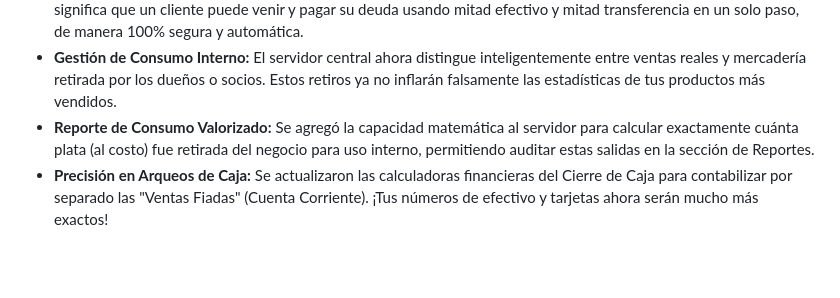
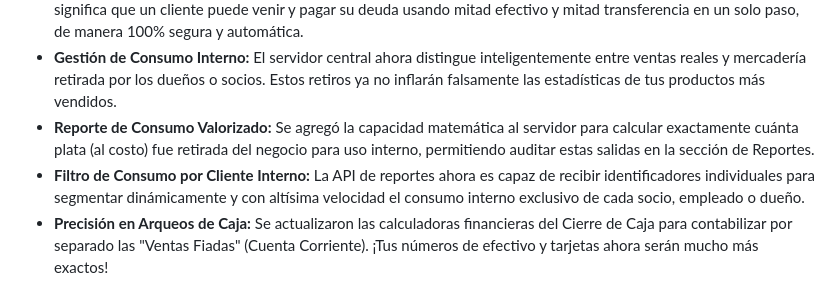
Before and after one commit to GustavoGines/pos-base-api, a Markdown page: CHANGELOG.md, the part around the change. GitHub-like rendering; blank space fills up the shorter version.

Commit message:
docs: actualizacion de changelog con api de filtro de reportes

```diff
--- a/CHANGELOG.md
+++ b/CHANGELOG.md
@@ -12,6 +12,7 @@ El formato sigue [Keep a Changelog](https://keepachangelog.com/es/1.0.0/) y el p
 - **Motor de Pagos Combinados:** El servidor ahora soporta recibir cobros divididos para Cuentas Corrientes. Esto significa que un cliente puede venir y pagar su deuda usando mitad efectivo y mitad transferencia en un solo paso, de manera 100% segura y automática.
 - **Gestión de Consumo Interno:** El servidor central ahora distingue inteligentemente entre ventas reales y mercadería retirada por los dueños o socios. Estos retiros ya no inflarán falsamente las estadísticas de tus productos más vendidos.
 - **Reporte de Consumo Valorizado:** Se agregó la capacidad matemática al servidor para calcular exactamente cuánta plata (al costo) fue retirada del negocio para uso interno, permitiendo auditar estas salidas en la sección de Reportes.
+- **Filtro de Consumo por Cliente Interno:** La API de reportes ahora es capaz de recibir identificadores individuales para segmentar dinámicamente y con altísima velocidad el consumo interno exclusivo de cada socio, empleado o dueño.
 - **Precisión en Arqueos de Caja:** Se actualizaron las calculadoras financieras del Cierre de Caja para contabilizar por separado las "Ventas Fiadas" (Cuenta Corriente). ¡Tus números de efectivo y tarjetas ahora serán mucho más exactos!
 
 ### 🐛 Correcciones y Estabilidad
```
